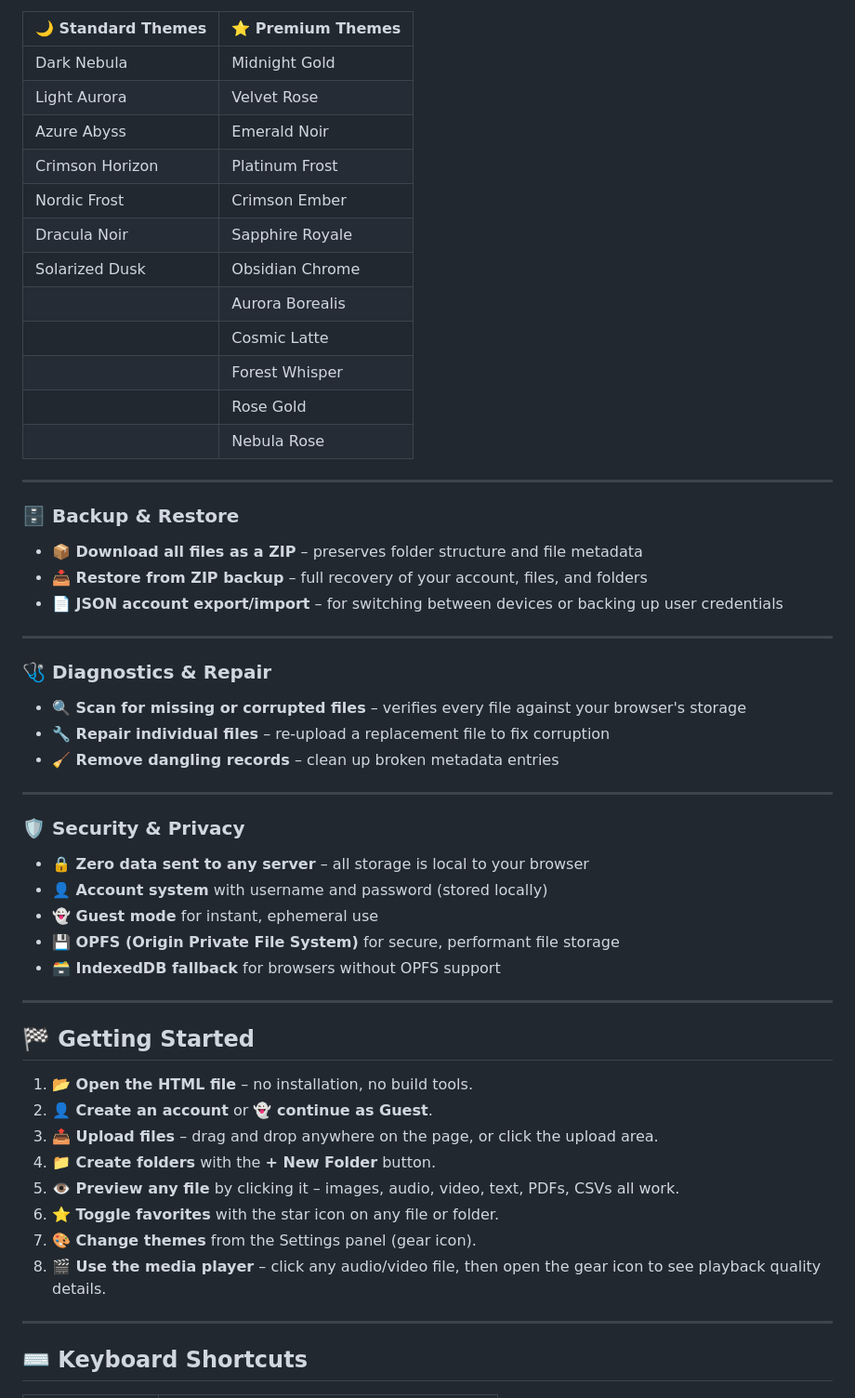
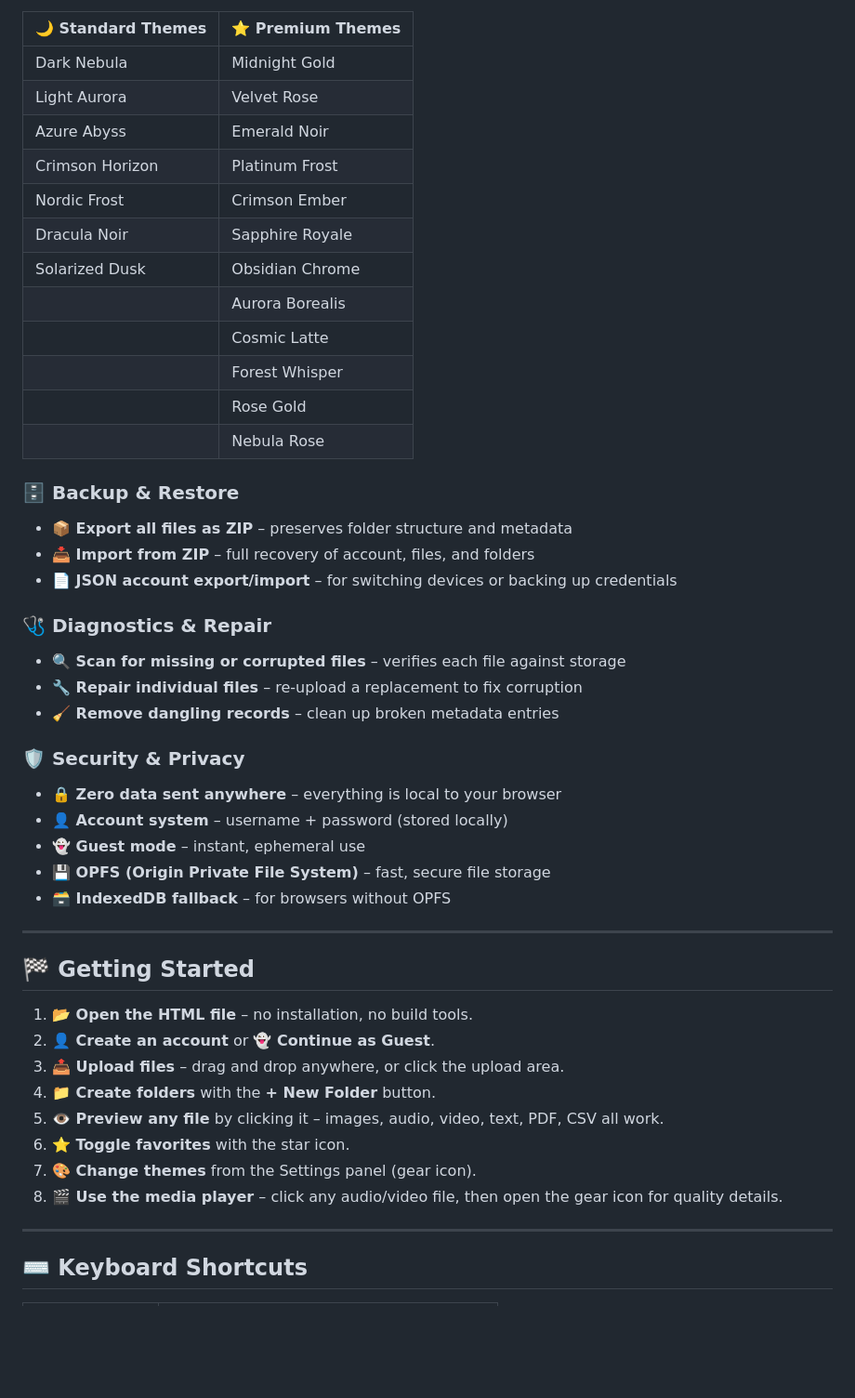
Before and after one commit to Makerxm800/NebulaDrive, a Markdown page: README.md, the part around one of its changes. Shown at 93% size. Rendered like a GitHub page; blank space fills up the shorter version.

```diff
--- a/README.md
+++ b/README.md
@@ -75,57 +49,48 @@ Choose from **20+ premium themes** to match your mood:
 
 | 🌙 Standard Themes | ⭐ Premium Themes |
 |-------------------|------------------|
-| Dark Nebula | Midnight Gold |
-| Light Aurora | Velvet Rose |
-| Azure Abyss | Emerald Noir |
-| Crimson Horizon | Platinum Frost |
-| Nordic Frost | Crimson Ember |
-| Dracula Noir | Sapphire Royale |
-| Solarized Dusk | Obsidian Chrome |
-| | Aurora Borealis |
-| | Cosmic Latte |
-| | Forest Whisper |
-| | Rose Gold |
-| | Nebula Rose |
-
----
+| Dark Nebula       | Midnight Gold    |
+| Light Aurora      | Velvet Rose      |
+| Azure Abyss       | Emerald Noir     |
+| Crimson Horizon   | Platinum Frost   |
+| Nordic Frost      | Crimson Ember    |
+| Dracula Noir      | Sapphire Royale  |
+| Solarized Dusk    | Obsidian Chrome  |
+|                   | Aurora Borealis  |
+|                   | Cosmic Latte     |
+|                   | Forest Whisper   |
+|                   | Rose Gold        |
+|                   | Nebula Rose      |
 
 ### 🗄️ Backup & Restore
-
-- **📦 Download all files as a ZIP** – preserves folder structure and file metadata
-- **📥 Restore from ZIP backup** – full recovery of your account, files, and folders
-- **📄 JSON account export/import** – for switching between devices or backing up user credentials
-
----
+- **📦 Export all files as ZIP** – preserves folder structure and metadata
+- **📥 Import from ZIP** – full recovery of account, files, and folders
+- **📄 JSON account export/import** – for switching devices or backing up credentials
 
 ### 🩺 Diagnostics & Repair
-
-- **🔍 Scan for missing or corrupted files** – verifies every file against your browser's storage
-- **🔧 Repair individual files** – re‑upload a replacement file to fix corruption
+- **🔍 Scan for missing or corrupted files** – verifies each file against storage
+- **🔧 Repair individual files** – re‑upload a replacement to fix corruption
 - **🧹 Remove dangling records** – clean up broken metadata entries
 
----
-
 ### 🛡️ Security & Privacy
-
-- **🔒 Zero data sent to any server** – all storage is local to your browser
-- **👤 Account system** with username and password (stored locally)
-- **👻 Guest mode** for instant, ephemeral use
-- **💾 OPFS (Origin Private File System)** for secure, performant file storage
-- **🗃️ IndexedDB fallback** for browsers without OPFS support
+- **🔒 Zero data sent anywhere** – everything is local to your browser
+- **👤 Account system** – username + password (stored locally)
+- **👻 Guest mode** – instant, ephemeral use
+- **💾 OPFS (Origin Private File System)** – fast, secure file storage
+- **🗃️ IndexedDB fallback** – for browsers without OPFS
 
 ---
 
 ## 🏁 Getting Started
 
 1. **📂 Open the HTML file** – no installation, no build tools.
-2. **👤 Create an account** or **👻 continue as Guest**.
-3. **📤 Upload files** – drag and drop anywhere on the page, or click the upload area.
+2. **👤 Create an account** or **👻 Continue as Guest**.
+3. **📤 Upload files** – drag and drop anywhere, or click the upload area.
 4. **📁 Create folders** with the **+ New Folder** button.
-5. **👁️ Preview any file** by clicking it – images, audio, video, text, PDFs, CSVs all work.
-6. **⭐ Toggle favorites** with the star icon on any file or folder.
+5. **👁️ Preview any file** by clicking it – images, audio, video, text, PDF, CSV all work.
+6. **⭐ Toggle favorites** with the star icon.
 7. **🎨 Change themes** from the Settings panel (gear icon).
-8. **🎬 Use the media player** – click any audio/video file, then open the gear icon to see playback quality details.
+8. **🎬 Use the media player** – click any audio/video file, then open the gear icon for quality details.
 
 ---
 
```
Also changed, not shown: other parts of README.md (+29 -57 lines).
